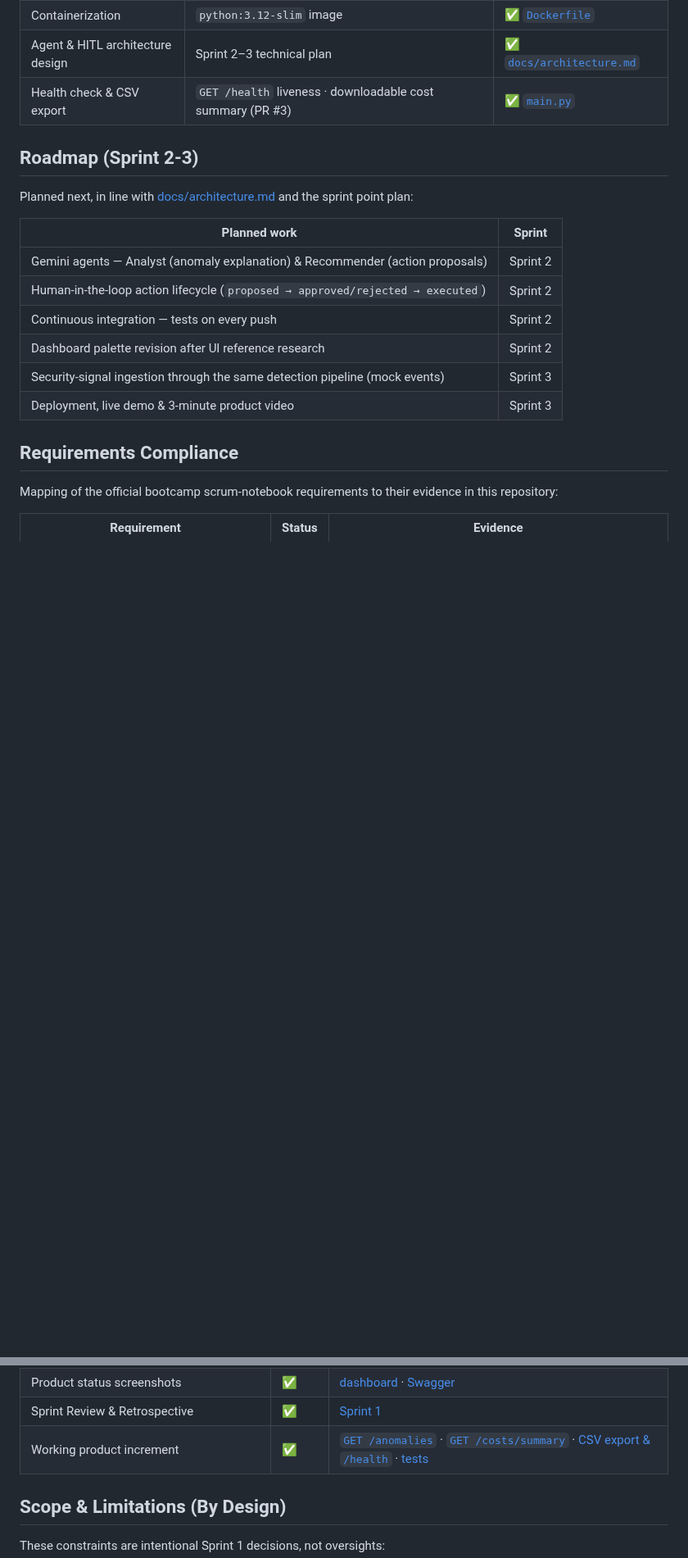
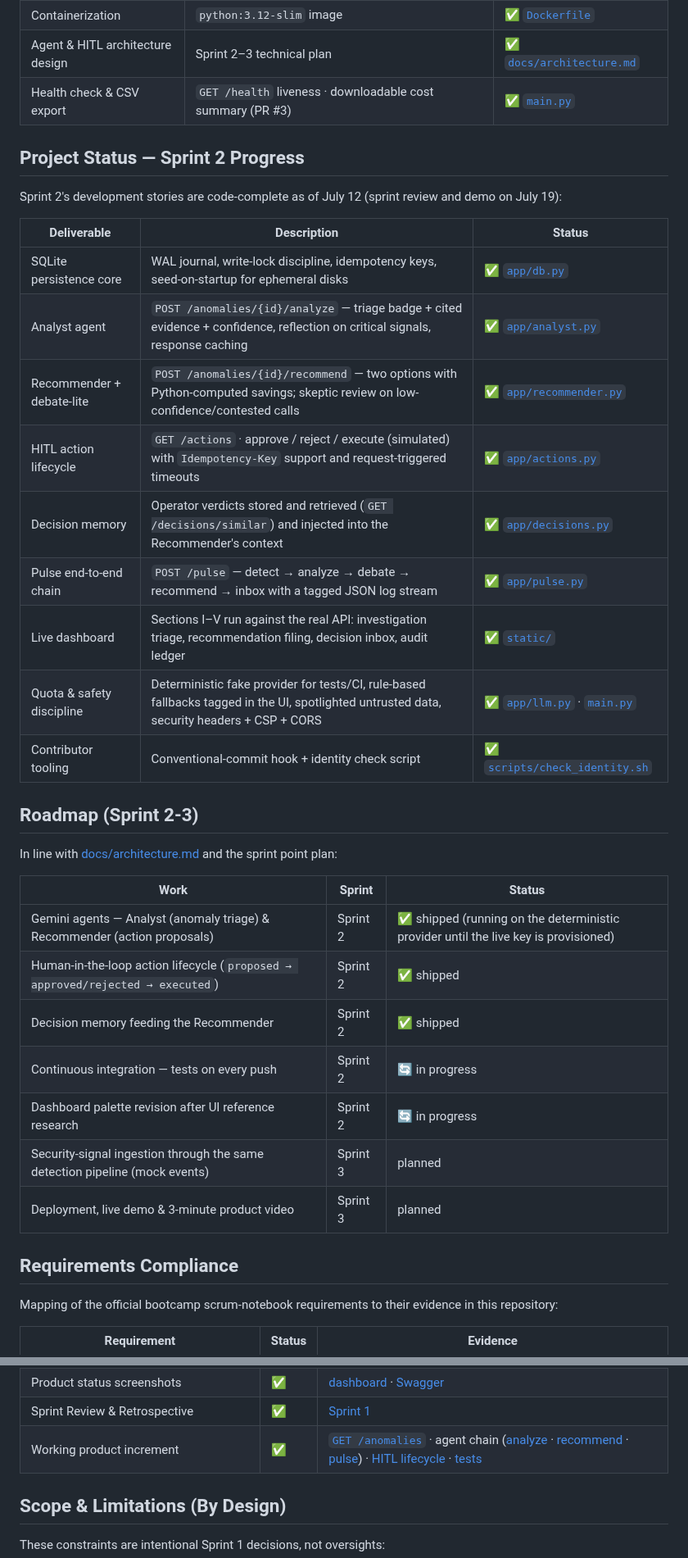
Before and after one commit to muratcan-ates/cloudsentinel, a Markdown page: README.md, 2 parts joined by grey strips. Shown at 82% size. Drawn GitHub-style; blank space fills up the shorter version.

Commit message:
docs: bring the scrum notebook up to date with sprint 2 progress

```diff
--- a/README.md
+++ b/README.md
@@ -190,18 +194,35 @@ docker run -p 8000:8000 cloudsentinel
 | Agent & HITL architecture design | Sprint 2–3 technical plan | ✅ [`docs/architecture.md`](docs/architecture.md) |
 | Health check & CSV export | `GET /health` liveness · downloadable cost summary (PR #3) | ✅ [`main.py`](main.py) |
 
+## Project Status — Sprint 2 Progress
+
+Sprint 2's development stories are code-complete as of July 12 (sprint review and demo on July 19):
+
+| Deliverable | Description | Status |
+|---|---|---|
+| SQLite persistence core | WAL journal, write-lock discipline, idempotency keys, seed-on-startup for ephemeral disks | ✅ [`app/db.py`](app/db.py) |
+| Analyst agent | `POST /anomalies/{id}/analyze` — triage badge + cited evidence + confidence, reflection on critical signals, response caching | ✅ [`app/analyst.py`](app/analyst.py) |
+| Recommender + debate-lite | `POST /anomalies/{id}/recommend` — two options with Python-computed savings; skeptic review on low-confidence/contested calls | ✅ [`app/recommender.py`](app/recommender.py) |
+| HITL action lifecycle | `GET /actions` · approve / reject / execute (simulated) with `Idempotency-Key` support and request-triggered timeouts | ✅ [`app/actions.py`](app/actions.py) |
+| Decision memory | Operator verdicts stored and retrieved (`GET /decisions/similar`) and injected into the Recommender's context | ✅ [`app/decisions.py`](app/decisions.py) |
+| Pulse end-to-end chain | `POST /pulse` — detect → analyze → debate → recommend → inbox with a tagged JSON log stream | ✅ [`app/pulse.py`](app/pulse.py) |
+| Live dashboard | Sections I–V run against the real API: investigation triage, recommendation filing, decision inbox, audit ledger | ✅ [`static/`](static/) |
+| Quota & safety discipline | Deterministic fake provider for tests/CI, rule-based fallbacks tagged in the UI, spotlighted untrusted data, security headers + CSP + CORS | ✅ [`app/llm.py`](app/llm.py) · [`main.py`](main.py) |
+| Contributor tooling | Conventional-commit hook + identity check script | ✅ [`scripts/check_identity.sh`](scripts/check_identity.sh) |
+
 ## Roadmap (Sprint 2-3)
 
-Planned next, in line with [docs/architecture.md](docs/architecture.md) and the sprint point plan:
+In line with [docs/architecture.md](docs/architecture.md) and the sprint point plan:
 
-| Planned work | Sprint |
-|---|---|
-| Gemini agents — Analyst (anomaly explanation) & Recommender (action proposals) | Sprint 2 |
-| Human-in-the-loop action lifecycle (`proposed → approved/rejected → executed`) | Sprint 2 |
-| Continuous integration — tests on every push | Sprint 2 |
-| Dashboard palette revision after UI reference research | Sprint 2 |
-| Security-signal ingestion through the same detection pipeline (mock events) | Sprint 3 |
-| Deployment, live demo & 3-minute product video | Sprint 3 |
+| Work | Sprint | Status |
+|---|---|---|
+| Gemini agents — Analyst (anomaly triage) & Recommender (action proposals) | Sprint 2 | ✅ shipped (running on the deterministic provider until the live key is provisioned) |
+| Human-in-the-loop action lifecycle (`proposed → approved/rejected → executed`) | Sprint 2 | ✅ shipped |
+| Decision memory feeding the Recommender | Sprint 2 | ✅ shipped |
+| Continuous integration — tests on every push | Sprint 2 | 🔄 in progress |
+| Dashboard palette revision after UI reference research | Sprint 2 | 🔄 in progress |
+| Security-signal ingestion through the same detection pipeline (mock events) | Sprint 3 | planned |
+| Deployment, live demo & 3-minute product video | Sprint 3 | planned |
 
 ## Requirements Compliance
 
@@ -218,7 +239,7 @@ Mapping of the official bootcamp scrum-notebook requirements to their evidence i
 | Sprint board screenshots | ✅ | [Miro board](ProjectManagement/Sprint1Documents/miro_board.jpeg) · [burndown](ProjectManagement/Sprint1Documents/burndown_sprint1.png) |
 | Product status screenshots | ✅ | [dashboard](ProjectManagement/Sprint1Documents/dashboard.png) · [Swagger](ProjectManagement/Sprint1Documents/swagger_docs.png) |
 | Sprint Review & Retrospective | ✅ | [Sprint 1](#sprint-1) |
-| Working product increment | ✅ | [`GET /anomalies`](main.py) · [`GET /costs/summary`](main.py) · [CSV export & `/health`](main.py) · [tests](tests/) |
+| Working product increment | ✅ | [`GET /anomalies`](main.py) · agent chain ([analyze](app/analyst.py) · [recommend](app/recommender.py) · [pulse](app/pulse.py)) · [HITL lifecycle](app/actions.py) · [tests](tests/) |
 
 ## Scope & Limitations (By Design)
 
```
Also changed, not shown: other parts of README.md (+30 -11 lines).
